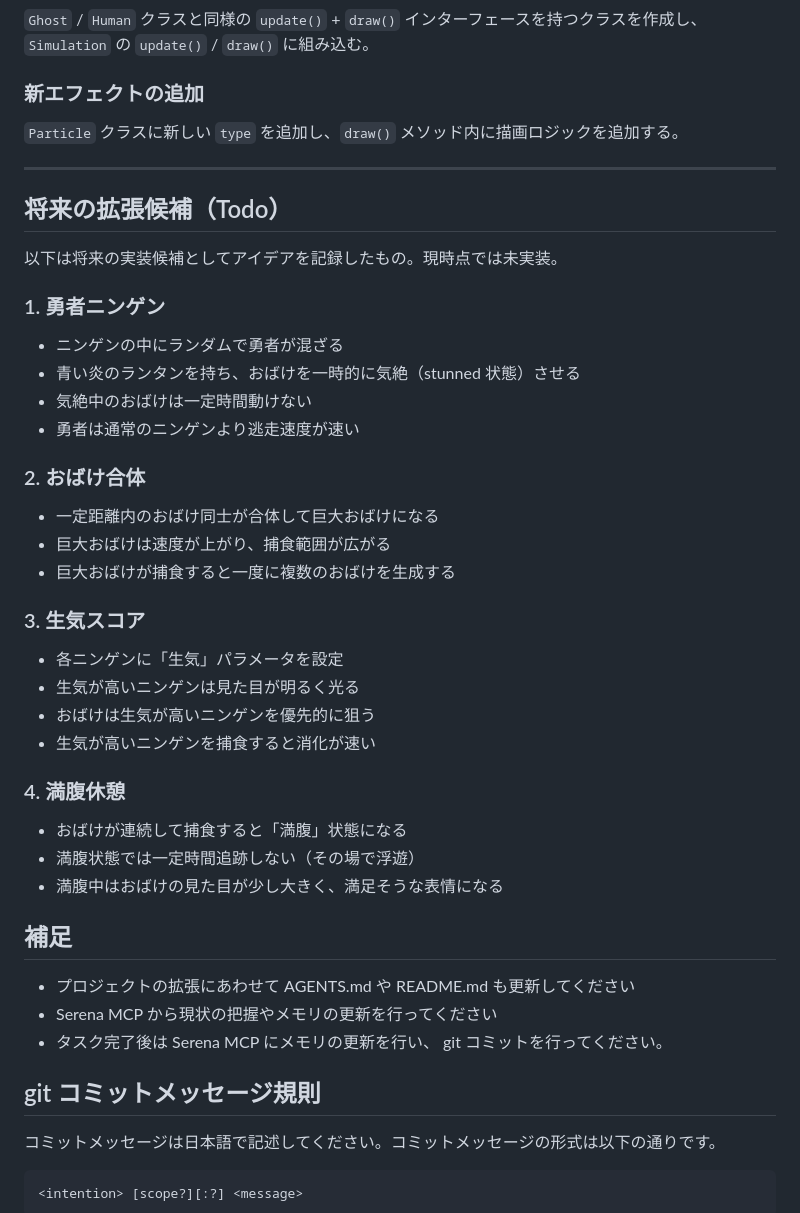
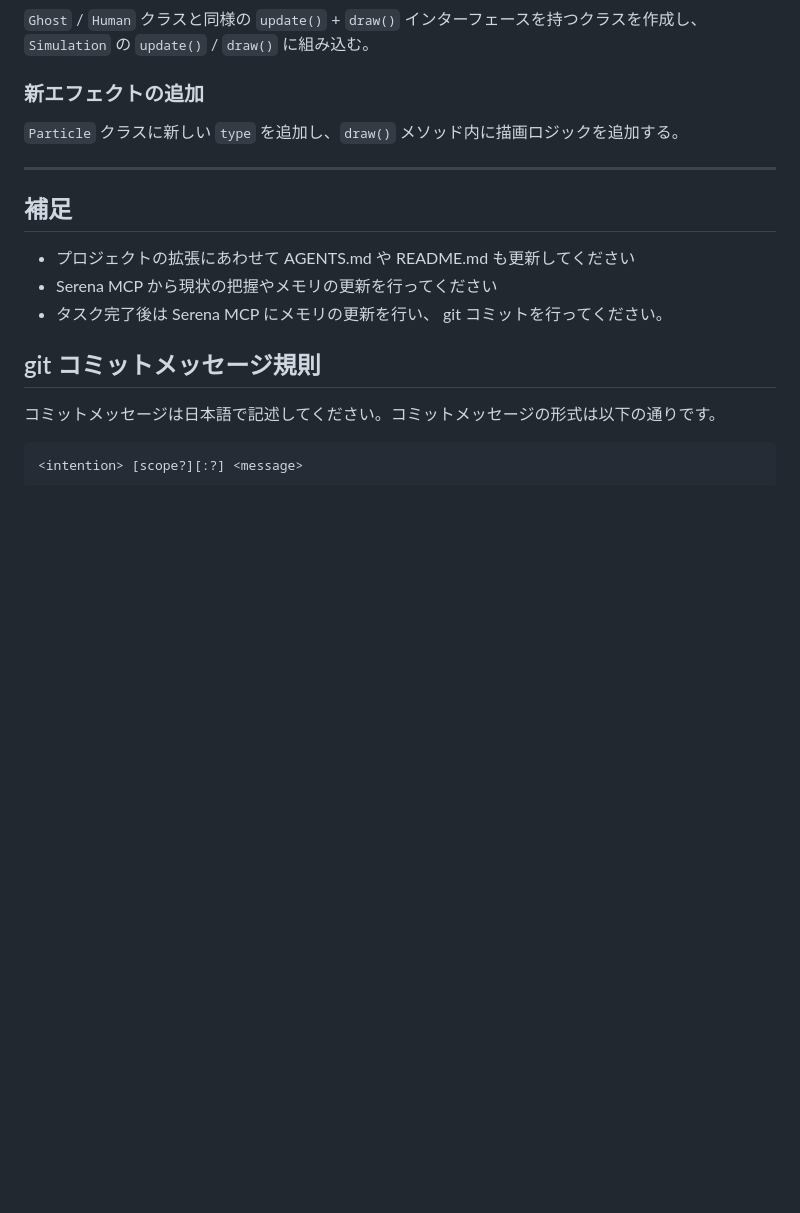
Before and after one commit to leftonbo/ghost-hunt-sim, a Markdown page: AGENTS.md, the part around the change. Rendered like a GitHub page; blank space fills up the shorter version.

Commit message:
🔧 agents: AGENTS.md の将来の拡張候補を削除

```diff
--- a/AGENTS.md
+++ b/AGENTS.md
@@ -151,36 +151,6 @@ hunting → [ニンゲンに接触] → digesting → [消化タイマー完了]
 
 ---
 
-## 将来の拡張候補（Todo）
-
-以下は将来の実装候補としてアイデアを記録したもの。現時点では未実装。
-
-### 1. 勇者ニンゲン
-
-- ニンゲンの中にランダムで勇者が混ざる
-- 青い炎のランタンを持ち、おばけを一時的に気絶（stunned 状態）させる
-- 気絶中のおばけは一定時間動けない
-- 勇者は通常のニンゲンより逃走速度が速い
-
-### 2. おばけ合体
-
-- 一定距離内のおばけ同士が合体して巨大おばけになる
-- 巨大おばけは速度が上がり、捕食範囲が広がる
-- 巨大おばけが捕食すると一度に複数のおばけを生成する
-
-### 3. 生気スコア
-
-- 各ニンゲンに「生気」パラメータを設定
-- 生気が高いニンゲンは見た目が明るく光る
-- おばけは生気が高いニンゲンを優先的に狙う
-- 生気が高いニンゲンを捕食すると消化が速い
-
-### 4. 満腹休憩
-
-- おばけが連続して捕食すると「満腹」状態になる
-- 満腹状態では一定時間追跡しない（その場で浮遊）
-- 満腹中はおばけの見た目が少し大きく、満足そうな表情になる
-
 ## 補足
 
 - プロジェクトの拡張にあわせて AGENTS.md や README.md も更新してください
```
